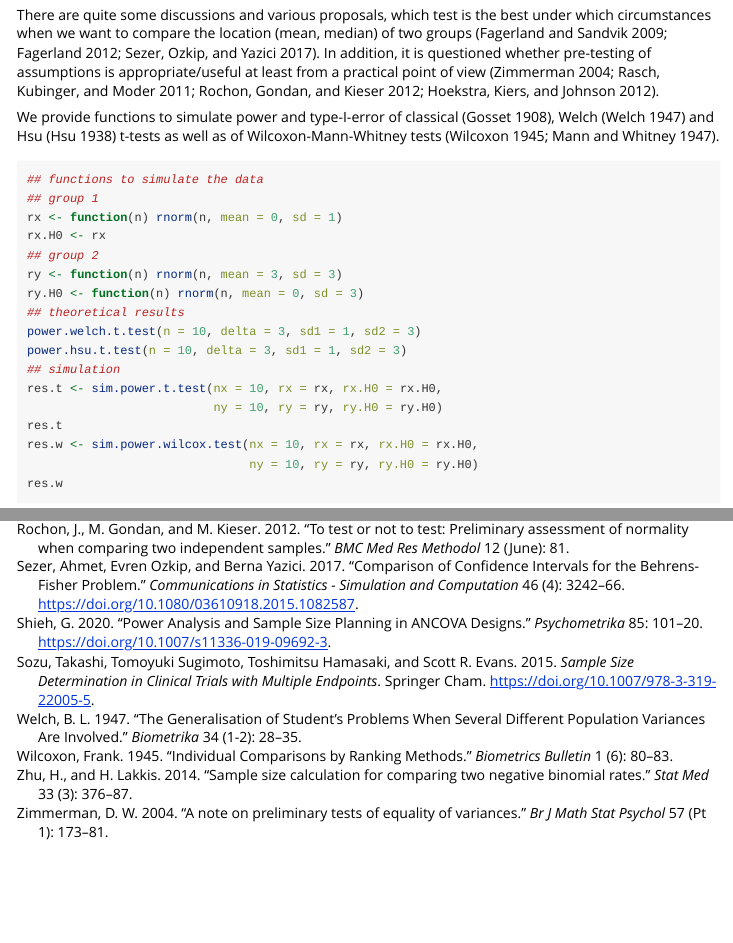
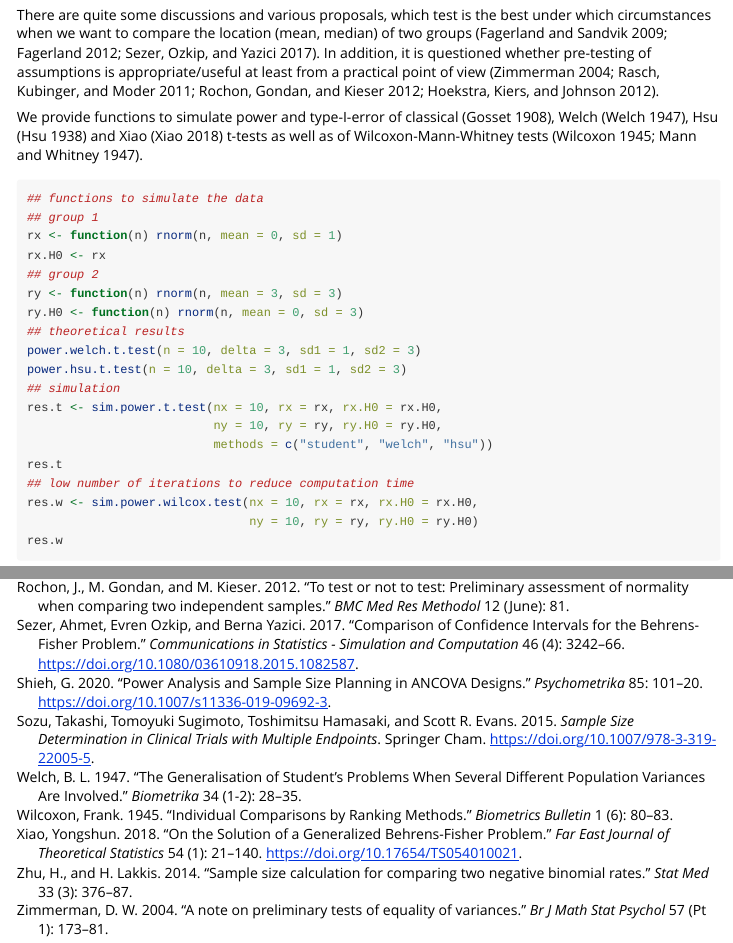
Before and after one commit to stamats/MKpower, an R Markdown document (vignettes/MKpower.Rmd): the page in a window 1100 px wide, from 5350 px down, and a second part further down, joined at a grey line. Rendered offline with R 4.5, knitr and Pandoc, with nearby package versions; the code chunks are not run, so their results and figures are left out.

Commit message:
updated vignette

````diff
--- a/vignettes/MKpower.Rmd
+++ b/vignettes/MKpower.Rmd
@@ -306,8 +306,8 @@ questioned whether pre-testing of assumptions is appropriate/useful at least fro
 a practical point of view [@Zimmerman2004; @Rasch2011; @Rochon2012; @Hoekstra2012].
 
 We provide functions to simulate power and type-I-error of classical [@student1908],
-Welch [@Welch1947] and Hsu [@Hsu1938] t-tests as well as of Wilcoxon-Mann-Whitney
-tests [@Wilcoxon1945; @Mann1947].
+Welch [@Welch1947], Hsu [@Hsu1938] and Xiao [@Xiao2018] t-tests as well as of
+Wilcoxon-Mann-Whitney tests [@Wilcoxon1945; @Mann1947].
 ```{r}
 ## functions to simulate the data
 ## group 1
@@ -321,8 +321,10 @@ power.welch.t.test(n = 10, delta = 3, sd1 = 1, sd2 = 3)
 power.hsu.t.test(n = 10, delta = 3, sd1 = 1, sd2 = 3)
 ## simulation
 res.t <- sim.power.t.test(nx = 10, rx = rx, rx.H0 = rx.H0,
-                          ny = 10, ry = ry, ry.H0 = ry.H0)
+                          ny = 10, ry = ry, ry.H0 = ry.H0,
+                          methods = c("student", "welch", "hsu"))
 res.t
+## low number of iterations to reduce computation time
 res.w <- sim.power.wilcox.test(nx = 10, rx = rx, rx.H0 = rx.H0,
                                ny = 10, ry = ry, ry.H0 = ry.H0)
 res.w
--- a/vignettes/MKpower.bib
+++ b/vignettes/MKpower.bib
@@ -206,3 +206,13 @@
   pages = {1--23},
   doi = {10.18637/jss.v028.i08},
 }
+@article{Xiao2018,
+    author = {Yongshun Xiao},
+    title = {On the Solution of a Generalized Behrens-Fisher Problem},
+    journal = {Far East Journal of Theoretical Statistics},
+    volume = {54},
+    number = {1},
+    pages = {21-140},
+    year = {2018},
+    doi = {10.17654/TS054010021}
+}
````
Also changed, not shown: vignettes/MKpower.Rmd (2 more changed lines).
